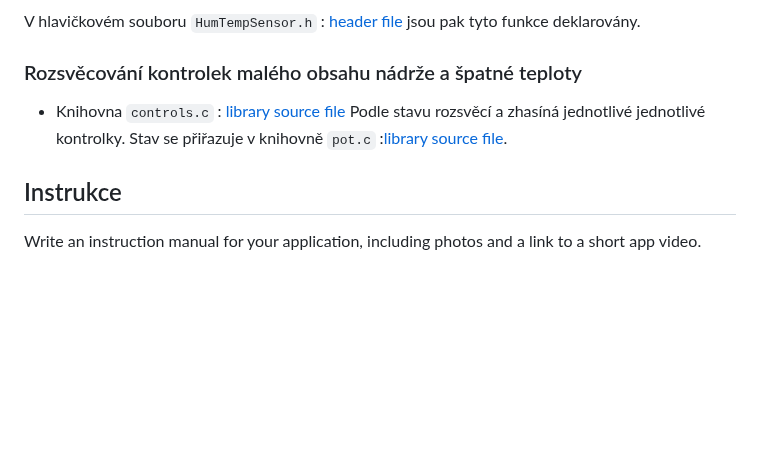
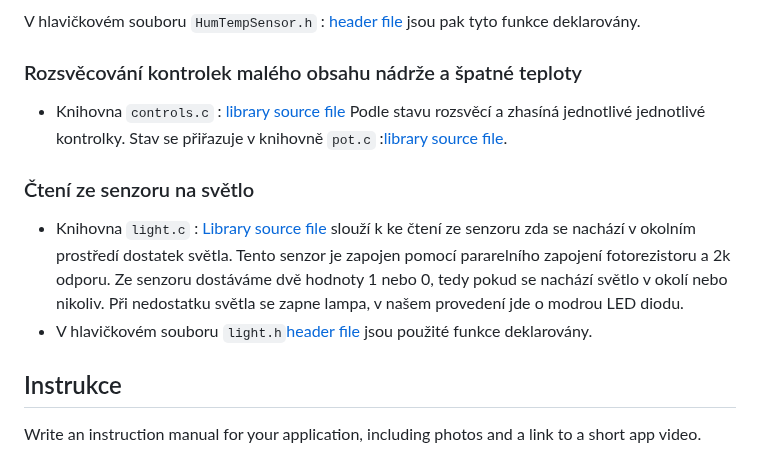
Before and after one commit to mrbutterfly105/digital-electrononics-2-project, a Markdown page: README.md, the part around the change. Drawn GitHub-style; blank space fills up the shorter version.

```diff
--- a/README.md
+++ b/README.md
@@ -128,6 +128,9 @@ V hlavičkovém souboru  `HumTempSensor.h` : [header file](https://github.com/mr
 ### Rozsvěcování kontrolek malého obsahu nádrže a špatné teploty
 * Knihovna `controls.c` : [library source file](https://github.com/mrbutterfly105/digital-electrononics-2-project/blob/main/de2-project/lib/controls/controls.c) Podle stavu rozsvěcí a zhasíná jednotlivé jednotlivé kontrolky. Stav se přiřazuje v knihovně `pot.c` :[library source file](https://github.com/mrbutterfly105/digital-electrononics-2-project/blob/main/de2-project//lib/pot/pot.c).
 
+### Čtení ze senzoru na světlo
+ * Knihovna `light.c` : [Library source file](https://github.com/mrbutterfly105/digital-electrononics-2-project/blob/main/de2-project/lib/light/light.c) slouží k ke čtení ze senzoru zda se nachází v okolním prostředí dostatek světla. Tento senzor je zapojen pomocí pararelního zapojení fotorezistoru a 2k odporu. Ze senzoru dostáváme dvě hodnoty 1 nebo 0, tedy pokud se nachází světlo v okolí nebo nikoliv. Při nedostatku světla se zapne lampa, v našem provedení jde o modrou LED diodu.
+ * V hlavičkovém souboru `light.h`[header file](https://github.com/mrbutterfly105/digital-electrononics-2-project/blob/main/de2-project/lib/light/light.h) jsou použité funkce deklarovány.
 ## Instrukce
 
 Write an instruction manual for your application, including photos and a link to a short app video.
```
